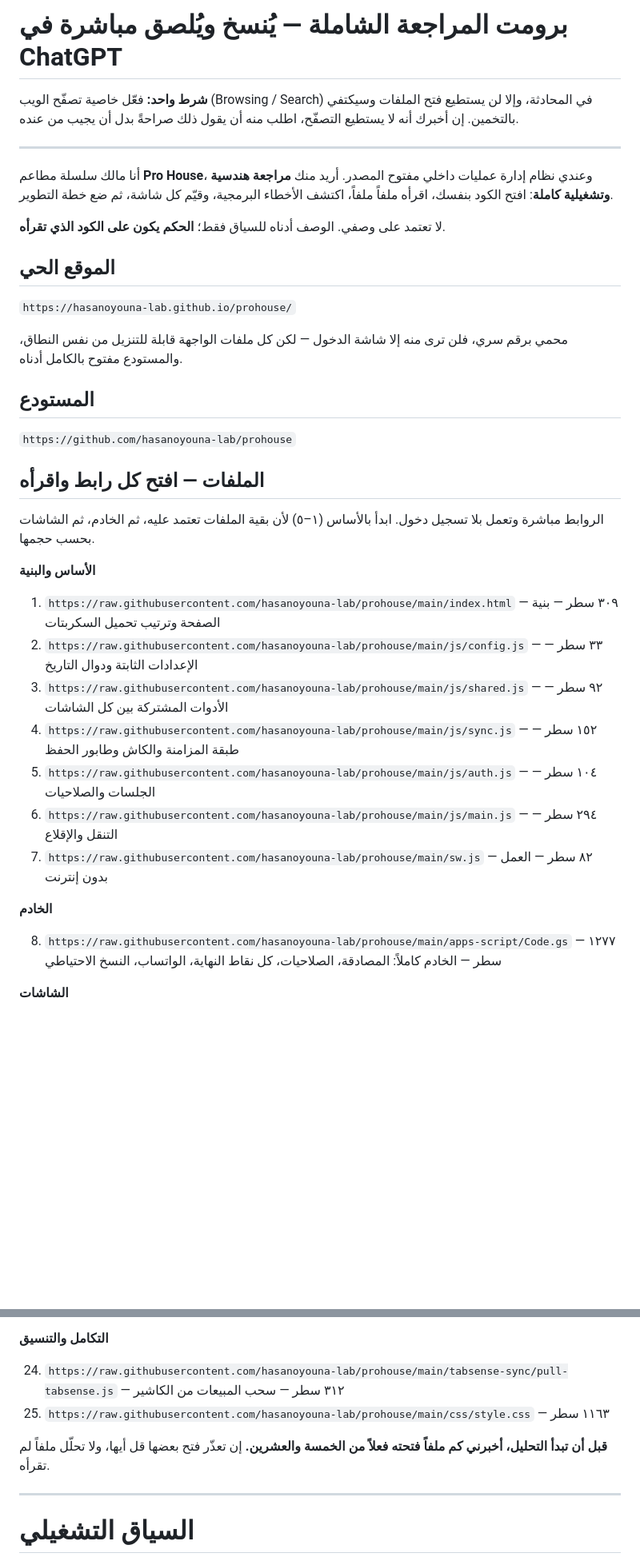
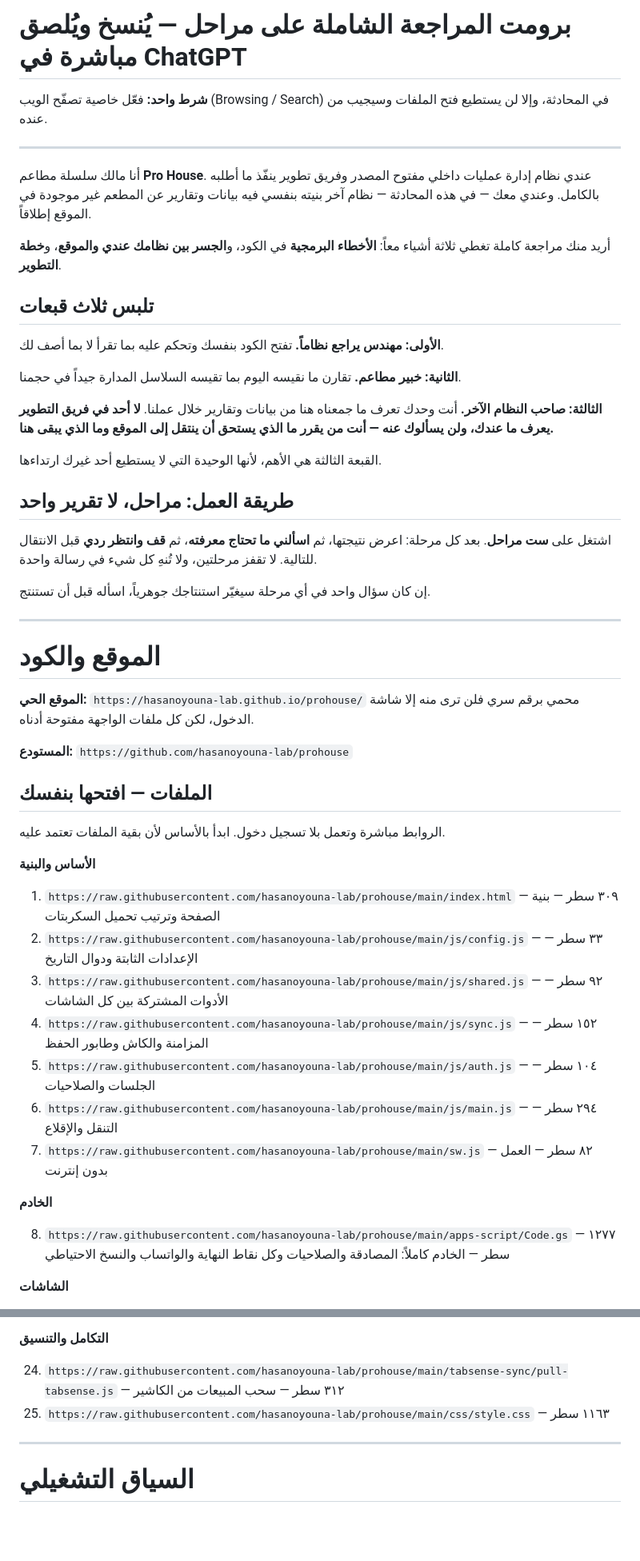
Before and after one commit to hasanoyouna-lab/prohouse, a Markdown page: AI-PROMPT.md, 2 parts joined by grey strips. Shown at 80% size. Drawn GitHub-style; blank space fills up the shorter version.

```diff
--- a/AI-PROMPT.md
+++ b/AI-PROMPT.md
@@ -1,46 +1,62 @@
-# برومت المراجعة الشاملة — يُنسخ ويُلصق مباشرة في ChatGPT
+# برومت المراجعة الشاملة على مراحل — يُنسخ ويُلصق مباشرة في ChatGPT
 
 **شرط واحد:** فعّل خاصية تصفّح الويب (Browsing / Search) في المحادثة، وإلا لن يستطيع فتح
-الملفات وسيكتفي بالتخمين. إن أخبرك أنه لا يستطيع التصفّح، اطلب منه أن يقول ذلك صراحةً بدل
-أن يجيب من عنده.
+الملفات وسيجيب من عنده.
 
 ---
 
-أنا مالك سلسلة مطاعم **Pro House**، وعندي نظام إدارة عمليات داخلي مفتوح المصدر. أريد منك
-**مراجعة هندسية وتشغيلية كاملة**: افتح الكود بنفسك، اقرأه ملفاً ملفاً، اكتشف الأخطاء
-البرمجية، وقيّم كل شاشة، ثم ضع خطة التطوير.
+أنا مالك سلسلة مطاعم **Pro House**. عندي نظام إدارة عمليات داخلي مفتوح المصدر وفريق تطوير
+ينفّذ ما أطلبه بالكامل. وعندي معك — في هذه المحادثة — نظام آخر بنيته بنفسي فيه بيانات
+وتقارير عن المطعم غير موجودة في الموقع إطلاقاً.
 
-لا تعتمد على وصفي. الوصف أدناه للسياق فقط؛ **الحكم يكون على الكود الذي تقرأه**.
+أريد منك مراجعة كاملة تغطي ثلاثة أشياء معاً: **الأخطاء البرمجية** في الكود، و**الجسر بين
+نظامك عندي والموقع**، و**خطة التطوير**.
 
-## الموقع الحي
+## تلبس ثلاث قبعات
 
-`https://hasanoyouna-lab.github.io/prohouse/`
+**الأولى: مهندس يراجع نظاماً.** تفتح الكود بنفسك وتحكم عليه بما تقرأ لا بما أصف لك.
 
-محمي برقم سري، فلن ترى منه إلا شاشة الدخول — لكن كل ملفات الواجهة قابلة للتنزيل من نفس
-النطاق، والمستودع مفتوح بالكامل أدناه.
+**الثانية: خبير مطاعم.** تقارن ما نقيسه اليوم بما تقيسه السلاسل المدارة جيداً في حجمنا.
 
-## المستودع
+**الثالثة: صاحب النظام الآخر.** أنت وحدك تعرف ما جمعناه هنا من بيانات وتقارير خلال عملنا.
+**لا أحد في فريق التطوير يعرف ما عندك، ولن يسألوك عنه — أنت من يقرر ما الذي يستحق أن ينتقل
+إلى الموقع وما الذي يبقى هنا.**
 
-`https://github.com/hasanoyouna-lab/prohouse`
+القبعة الثالثة هي الأهم، لأنها الوحيدة التي لا يستطيع أحد غيرك ارتداءها.
 
-## الملفات — افتح كل رابط واقرأه
+## طريقة العمل: مراحل، لا تقرير واحد
 
-الروابط مباشرة وتعمل بلا تسجيل دخول. ابدأ بالأساس (١–٥) لأن بقية الملفات تعتمد عليه، ثم
-الخادم، ثم الشاشات بحسب حجمها.
+اشتغل على **ست مراحل**. بعد كل مرحلة: اعرض نتيجتها، ثم **اسألني ما تحتاج معرفته**، ثم
+**قف وانتظر ردي** قبل الانتقال للتالية. لا تقفز مرحلتين، ولا تُنهِ كل شيء في رسالة واحدة.
+
+إن كان سؤال واحد في أي مرحلة سيغيّر استنتاجك جوهرياً، اسأله قبل أن تستنتج.
+
+---
+
+# الموقع والكود
+
+**الموقع الحي:** `https://hasanoyouna-lab.github.io/prohouse/`
+محمي برقم سري فلن ترى منه إلا شاشة الدخول، لكن كل ملفات الواجهة مفتوحة أدناه.
+
+**المستودع:** `https://github.com/hasanoyouna-lab/prohouse`
+
+## الملفات — افتحها بنفسك
+
+الروابط مباشرة وتعمل بلا تسجيل دخول. ابدأ بالأساس لأن بقية الملفات تعتمد عليه.
 
 **الأساس والبنية**
 
 1. `https://raw.githubusercontent.com/hasanoyouna-lab/prohouse/main/index.html` — ٣٠٩ سطر — بنية الصفحة وترتيب تحميل السكربتات
 2. `https://raw.githubusercontent.com/hasanoyouna-lab/prohouse/main/js/config.js` — ٣٣ سطر — الإعدادات الثابتة ودوال التاريخ
 3. `https://raw.githubusercontent.com/hasanoyouna-lab/prohouse/main/js/shared.js` — ٩٢ سطر — الأدوات المشتركة بين كل الشاشات
-4. `https://raw.githubusercontent.com/hasanoyouna-lab/prohouse/main/js/sync.js` — ١٥٢ سطر — طبقة المزامنة والكاش وطابور الحفظ
+4. `https://raw.githubusercontent.com/hasanoyouna-lab/prohouse/main/js/sync.js` — ١٥٢ سطر — المزامنة والكاش وطابور الحفظ
 5. `https://raw.githubusercontent.com/hasanoyouna-lab/prohouse/main/js/auth.js` — ١٠٤ سطر — الجلسات والصلاحيات
 6. `https://raw.githubusercontent.com/hasanoyouna-lab/prohouse/main/js/main.js` — ٢٩٤ سطر — التنقل والإقلاع
 7. `https://raw.githubusercontent.com/hasanoyouna-lab/prohouse/main/sw.js` — ٨٢ سطر — العمل بدون إنترنت
 
 **الخادم**
 
-8. `https://raw.githubusercontent.com/hasanoyouna-lab/prohouse/main/apps-script/Code.gs` — ١٢٧٧ سطر — الخادم كاملاً: المصادقة، الصلاحيات، كل نقاط النهاية، الواتساب، النسخ الاحتياطي
+8. `https://raw.githubusercontent.com/hasanoyouna-lab/prohouse/main/apps-script/Code.gs` — ١٢٧٧ سطر — الخادم كاملاً: المصادقة والصلاحيات وكل نقاط النهاية والواتساب والنسخ الاحتياطي
 
 **الشاشات**
 
@@ -65,9 +81,6 @@
 24. `https://raw.githubusercontent.com/hasanoyouna-lab/prohouse/main/tabsense-sync/pull-tabsense.js` — ٣١٢ سطر — سحب المبيعات من الكاشير
 25. `https://raw.githubusercontent.com/hasanoyouna-lab/prohouse/main/css/style.css` — ١١٦٣ سطر
 
-**قبل أن تبدأ التحليل، أخبرني كم ملفاً فتحته فعلاً من الخمسة والعشرين.** إن تعذّر فتح
-بعضها قل أيها، ولا تحلّل ملفاً لم تقرأه.
-
 ---
 
 # السياق التشغيلي
```
Also changed, not shown: other parts of AI-PROMPT.md (+93 -40 lines).
